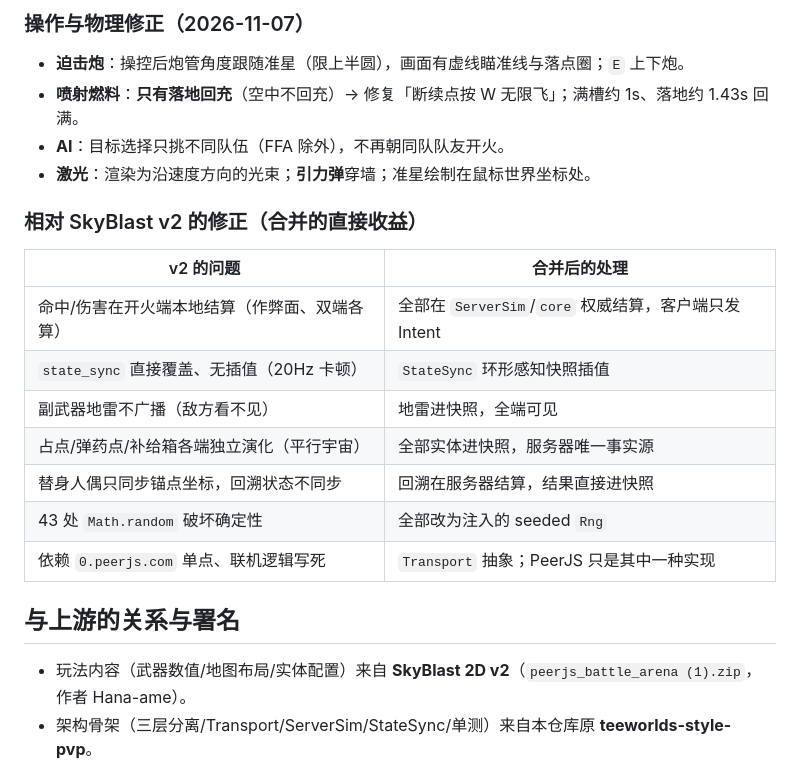
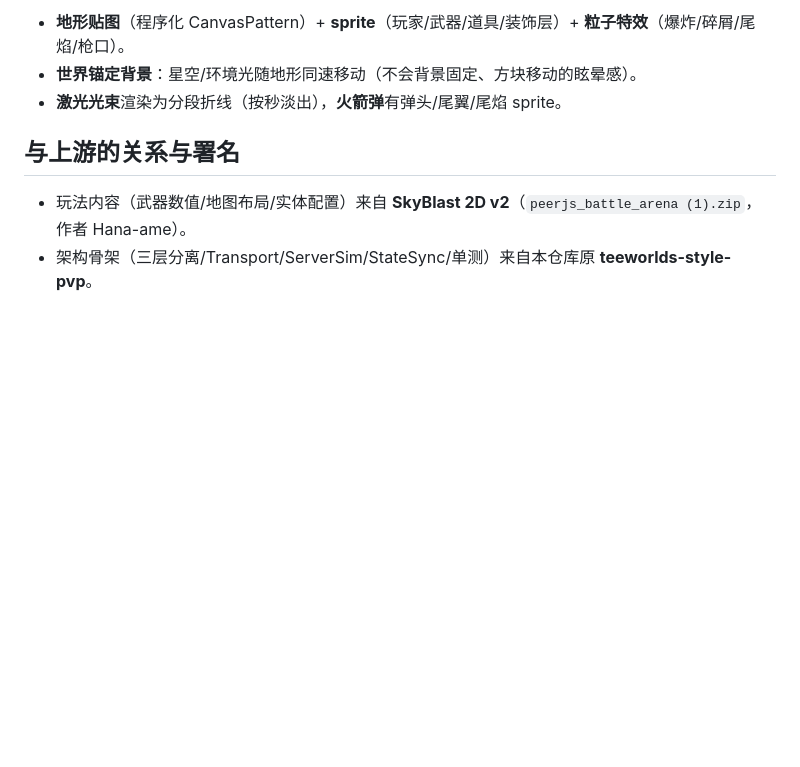
Before and after one commit to Hana-ame/skyblast-2d, a Markdown page: README.md, the part around one of its changes. Drawn GitHub-style; blank space fills up the shorter version.

```diff
--- a/README.md
+++ b/README.md
@@ -109,22 +102,7 @@ main.ts  组合根：唯一接线点；web/main-web.ts 浏览器可玩入口（
 
-### 操作与物理修正（2026-11-07）
-
-- **迫击炮**：操控后炮管角度跟随准星（限上半圆），画面有虚线瞄准线与落点圈；`E` 上下炮。
-- **喷射燃料**：**只有落地回充**（空中不回充）→ 修复「断续点按 W 无限飞」；满槽约 1s、落地约 1.43s 回满。
-- **AI**：目标选择只挑不同队伍（FFA 除外），不再朝同队队友开火。
-- **激光**：渲染为沿速度方向的光束；**引力弹**穿墙；准星绘制在鼠标世界坐标处。
-
-### 相对 SkyBlast v2 的修正（合并的直接收益）
-
-| v2 的问题 | 合并后的处理 |
-|---|---|
-| 命中/伤害在开火端本地结算（作弊面、双端各算） | 全部在 `ServerSim`/`core` 权威结算，客户端只发 Intent |
-| `state_sync` 直接覆盖、无插值（20Hz 卡顿） | `StateSync` 环形感知快照插值 |
-| 副武器地雷不广播（敌方看不见） | 地雷进快照，全端可见 |
-| 占点/弹药点/补给箱各端独立演化（平行宇宙） | 全部实体进快照，服务器唯一事实源 |
-| 替身人偶只同步锚点坐标，回溯状态不同步 | 回溯在服务器结算，结果直接进快照 |
-| 43 处 `Math.random` 破坏确定性 | 全部改为注入的 seeded `Rng` |
-| 依赖 `0.peerjs.com` 单点、联机逻辑写死 | `Transport` 抽象；PeerJS 只是其中一种实现 |
+- **地形贴图**（程序化 CanvasPattern）+ **sprite**（玩家/武器/道具/装饰层）+ **粒子特效**（爆炸/碎屑/尾焰/枪口）。
+- **世界锚定背景**：星空/环境光随地形同速移动（不会背景固定、方块移动的眩晕感）。
+- **激光光束**渲染为分段折线（按秒淡出），**火箭弹**有弹头/尾翼/尾焰 sprite。
 
 ## 与上游的关系与署名
 
```
Also changed, not shown: other parts of README.md (+32 -39 lines), DESIGN.md (+20 -1 lines), docs/media/screenshot-dm.png (added), 15 other files.
